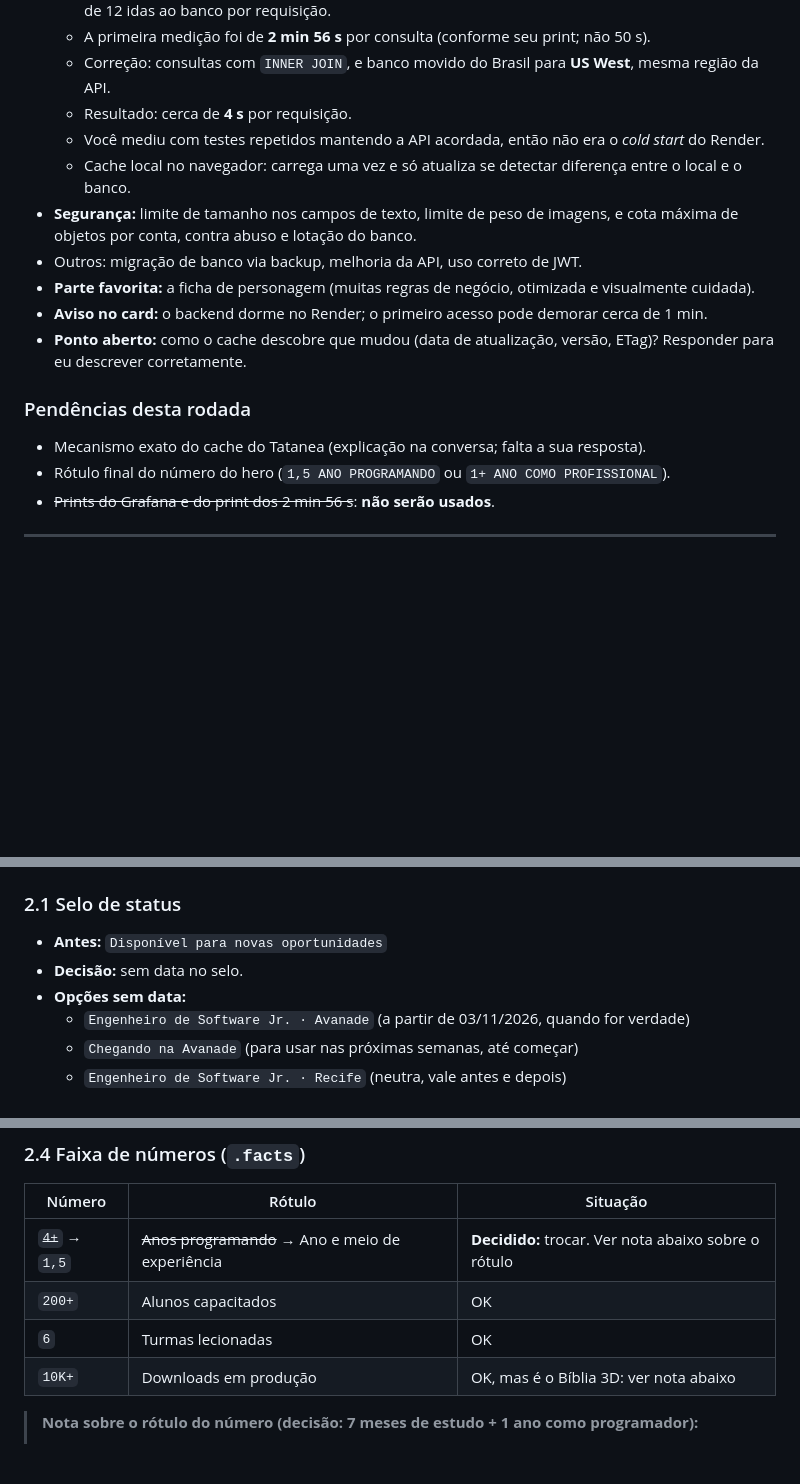
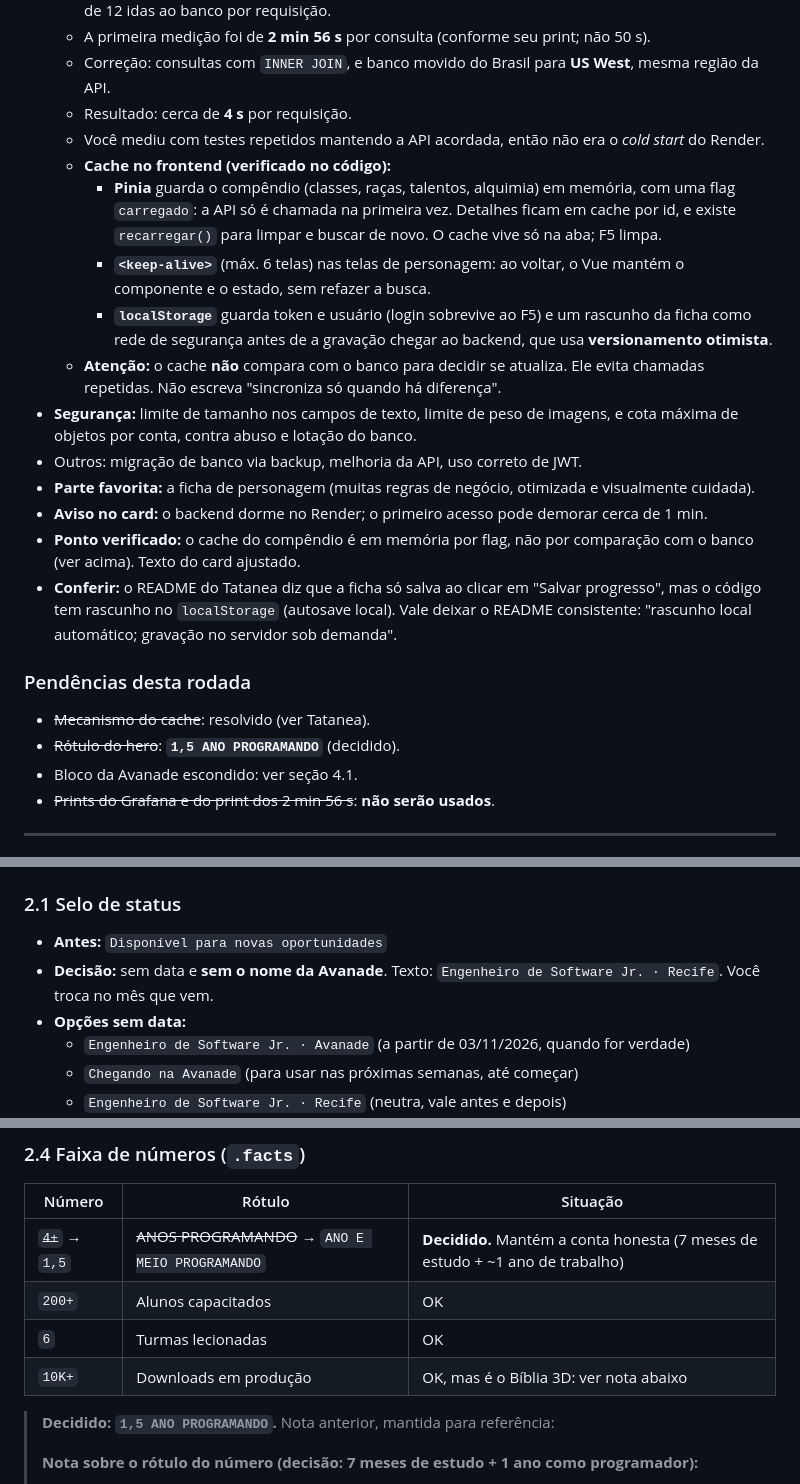
Before and after one commit to TonhoDevi/MeuPortifolio, a Markdown page: PLANEJAMENTO.md, 3 parts joined by grey strips. Rendered like a GitHub page; blank space fills up the shorter version.

```diff
--- a/PLANEJAMENTO.md
+++ b/PLANEJAMENTO.md
@@ -103,17 +103,23 @@ Fatos confirmados por você. Quando este bloco contradiz o resto do documento, *
   - Correção: consultas com `INNER JOIN`, e banco movido do Brasil para **US West**, mesma região da API.
   - Resultado: cerca de **4 s** por requisição.
   - Você mediu com testes repetidos mantendo a API acordada, então não era o *cold start* do Render.
-  - Cache local no navegador: carrega uma vez e só atualiza se detectar diferença entre o local e o banco.
+  - **Cache no frontend (verificado no código):**
+    - **Pinia** guarda o compêndio (classes, raças, talentos, alquimia) em memória, com uma flag `carregado`: a API só é chamada na primeira vez. Detalhes ficam em cache por id, e existe `recarregar()` para limpar e buscar de novo. O cache vive só na aba; F5 limpa.
+    - **`<keep-alive>`** (máx. 6 telas) nas telas de personagem: ao voltar, o Vue mantém o componente e o estado, sem refazer a busca.
+    - **`localStorage`** guarda token e usuário (login sobrevive ao F5) e um rascunho da ficha como rede de segurança antes de a gravação chegar ao backend, que usa **versionamento otimista**.
+  - **Atenção:** o cache **não** compara com o banco para decidir se atualiza. Ele evita chamadas repetidas. Não escreva "sincroniza só quando há diferença".
 - **Segurança:** limite de tamanho nos campos de texto, limite de peso de imagens, e cota máxima de objetos por conta, contra abuso e lotação do banco.
 - Outros: migração de banco via backup, melhoria da API, uso correto de JWT.
 - **Parte favorita:** a ficha de personagem (muitas regras de negócio, otimizada e visualmente cuidada).
 - **Aviso no card:** o backend dorme no Render; o primeiro acesso pode demorar cerca de 1 min.
-- **Ponto aberto:** como o cache descobre que mudou (data de atualização, versão, ETag)? Responder para eu descrever corretamente.
+- **Ponto verificado:** o cache do compêndio é em memória por flag, não por comparação com o banco (ver acima). Texto do card ajustado.
+- **Conferir:** o README do Tatanea diz que a ficha só salva ao clicar em "Salvar progresso", mas o código tem rascunho no `localStorage` (autosave local). Vale deixar o README consistente: "rascunho local automático; gravação no servidor sob demanda".
 
 ### Pendências desta rodada
 
-- Mecanismo exato do cache do Tatanea (explicação na conversa; falta a sua resposta).
-- Rótulo final do número do hero (`1,5 ANO PROGRAMANDO` ou `1+ ANO COMO PROFISSIONAL`).
+- ~~Mecanismo do cache~~: resolvido (ver Tatanea).
+- ~~Rótulo do hero~~: **`1,5 ANO PROGRAMANDO`** (decidido).
+- Bloco da Avanade escondido: ver seção 4.1.
 - ~~Prints do Grafana e do print dos 2 min 56 s~~: **não serão usados**.
 
 ---
@@ -142,7 +148,7 @@ Comparação entre o portfólio e os READMEs reais dos dois repositórios.
 ### 2.1 Selo de status
 
 - **Antes:** `Disponível para novas oportunidades`
-- **Decisão:** sem data no selo.
+- **Decisão:** sem data e **sem o nome da Avanade**. Texto: `Engenheiro de Software Jr. · Recife`. Você troca no mês que vem.
 - **Opções sem data:**
   - `Engenheiro de Software Jr. · Avanade` (a partir de 03/11/2026, quando for verdade)
   - `Chegando na Avanade` (para usar nas próximas semanas, até começar)
@@ -179,11 +185,13 @@ Texto sugerido:
 
 | Número | Rótulo | Situação |
 |---|---|---|
-| ~~`4+`~~ → `1,5` | ~~Anos programando~~ → Ano e meio de experiência | **Decidido:** trocar. Ver nota abaixo sobre o rótulo |
+| ~~`4+`~~ → `1,5` | ~~ANOS PROGRAMANDO~~ → `ANO E MEIO PROGRAMANDO` | **Decidido.** Mantém a conta honesta (7 meses de estudo + ~1 ano de trabalho) |
 | `200+` | Alunos capacitados | OK |
 | `6` | Turmas lecionadas | OK |
 | `10K+` | Downloads em produção | OK, mas é o Bíblia 3D: ver nota abaixo |
 
+> **Decidido: `1,5 ANO PROGRAMANDO`.** Nota anterior, mantida para referência:
+>
 > **Nota sobre o rótulo do número (decisão: 7 meses de estudo + 1 ano como programador):**
 > - Como **profissional** (F BD3 desde Set 2025), o tempo real é **cerca de 1 ano**; somando os 7 meses de estudo dá **cerca de 1 ano e 7 meses**. Chamar de "1,5 ano como profissional" mistura as duas contagens, e um entrevistador pode estranhar.
 > - Rótulos honestos, escolha um: `1,5 ANO PROGRAMANDO` (conta o estudo) ou `1+ ANO COMO PROFISSIONAL` (só o trabalho).
```
Also changed, not shown: other parts of PLANEJAMENTO.md (+44 -3 lines).
